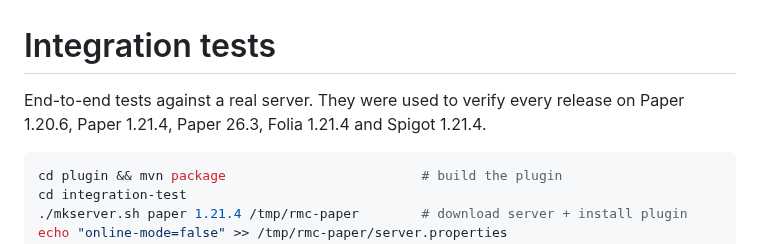
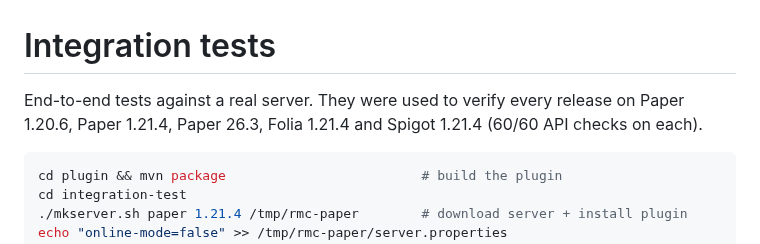
Before and after one commit to michig-code/RemoteMC, a Markdown page: plugin/integration-test/README.md, the part around the change. GitHub-like rendering.

````diff
--- a/plugin/integration-test/README.md
+++ b/plugin/integration-test/README.md
@@ -1,7 +1,7 @@
 # Integration tests
 
 End-to-end tests against a real server. They were used to verify every release on
-Paper 1.20.6, Paper 1.21.4, Paper 26.3, Folia 1.21.4 and Spigot 1.21.4.
+Paper 1.20.6, Paper 1.21.4, Paper 26.3, Folia 1.21.4 and Spigot 1.21.4 (60/60 API checks on each).
 
 ```bash
 cd plugin && mvn package                         # build the plugin
````
Also changed, not shown: README.md (+6 -0 lines), docs/store/app-description.md (+7 -3 lines), docs/screenshots/14_settings.png, docs/screenshots/18_accent_blue.png (added), docs/screenshots/20_history.png (added), docs/screenshots/21_whitelist.png (added), docs/screenshots/22_bans.png (added).
